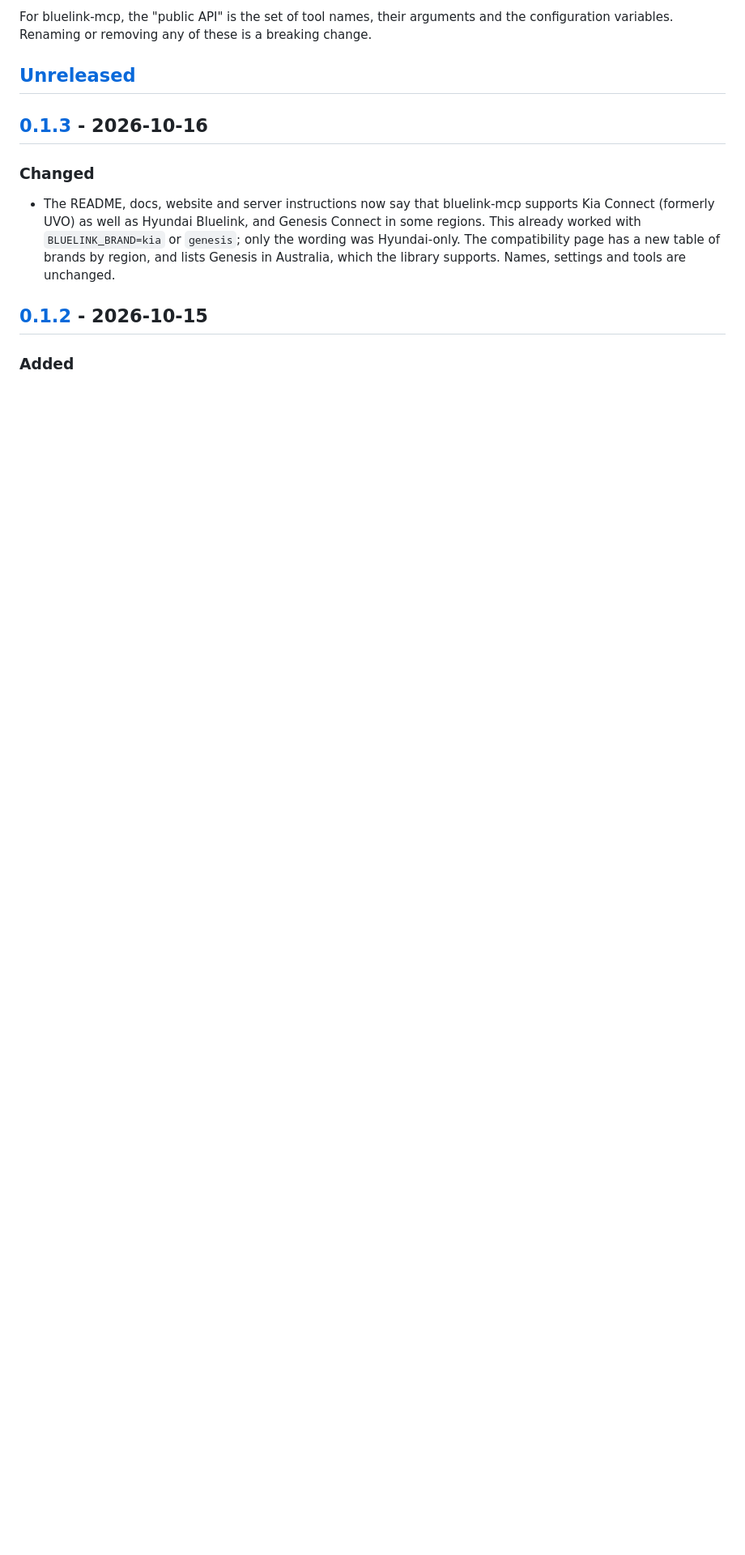
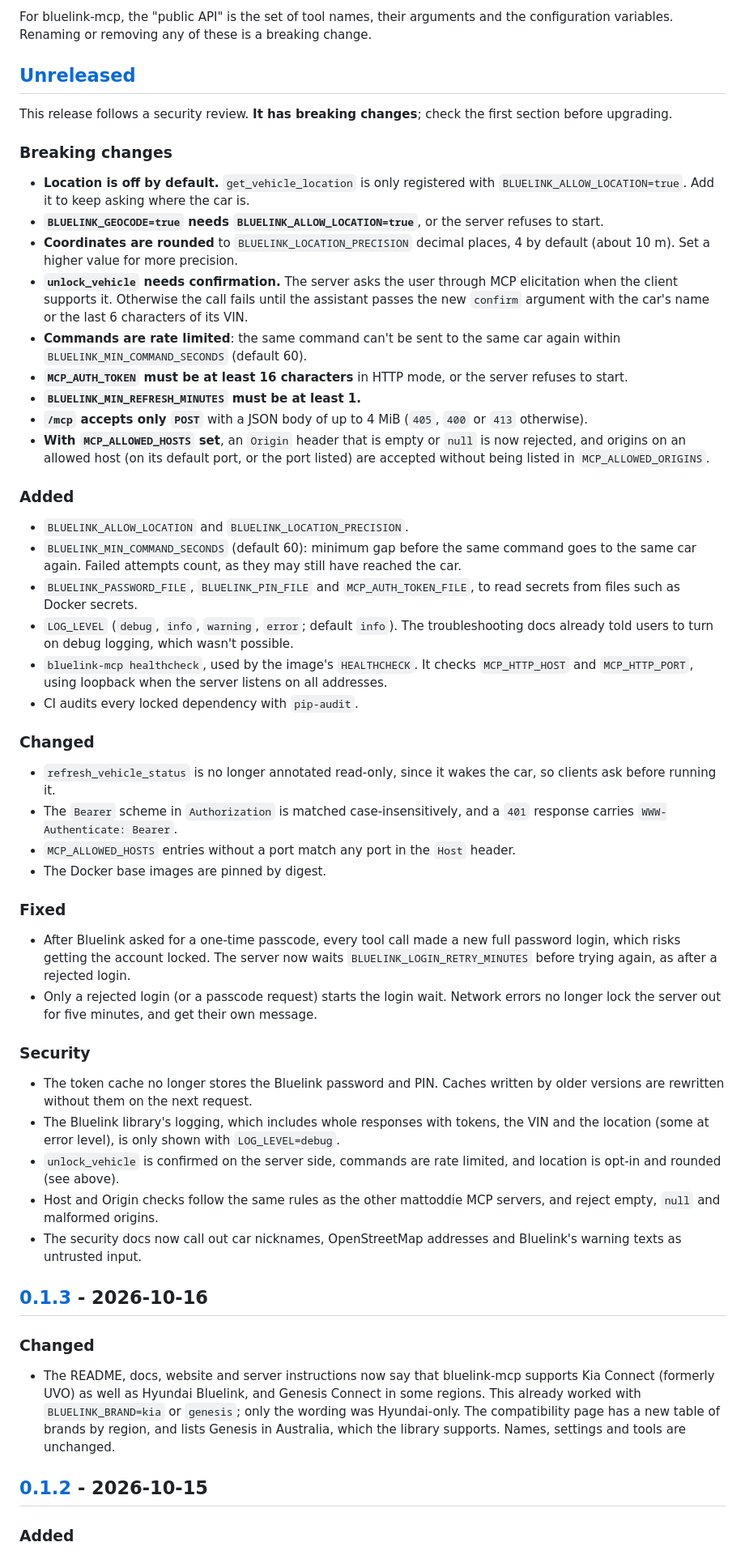
Before and after one commit to mattoddie/bluelink-mcp, a Markdown page: CHANGELOG.md, the part around the change. Shown at 81% size. Drawn GitHub-style; blank space fills up the shorter version.

Commit message:
Describe the security hardening in the changelog
Several of the fixes change configuration or tool behaviour, so the
Unreleased entry starts with the breaking changes users must act on
before upgrading.

```diff
--- a/CHANGELOG.md
+++ b/CHANGELOG.md
@@ -5,6 +5,49 @@ All notable changes to this project are documented here. The format is based on
 For bluelink-mcp, the "public API" is the set of tool names, their arguments and the configuration variables. Renaming or removing any of these is a breaking change.
 
 ## [Unreleased]
+
+This release follows a security review. **It has breaking changes**; check the first section before upgrading.
+
+### Breaking changes
+
+- **Location is off by default.** `get_vehicle_location` is only registered with `BLUELINK_ALLOW_LOCATION=true`. Add it to keep asking where the car is.
+- **`BLUELINK_GEOCODE=true` needs `BLUELINK_ALLOW_LOCATION=true`**, or the server refuses to start.
+- **Coordinates are rounded** to `BLUELINK_LOCATION_PRECISION` decimal places, 4 by default (about 10 m). Set a higher value for more precision.
+- **`unlock_vehicle` needs confirmation.** The server asks the user through MCP elicitation when the client supports it. Otherwise the call fails until the assistant passes the new `confirm` argument with the car's name or the last 6 characters of its VIN.
+- **Commands are rate limited**: the same command can't be sent to the same car again within `BLUELINK_MIN_COMMAND_SECONDS` (default 60).
+- **`MCP_AUTH_TOKEN` must be at least 16 characters** in HTTP mode, or the server refuses to start.
+- **`BLUELINK_MIN_REFRESH_MINUTES` must be at least 1.**
+- **`/mcp` accepts only `POST`** with a JSON body of up to 4 MiB (`405`, `400` or `413` otherwise).
+- **With `MCP_ALLOWED_HOSTS` set**, an `Origin` header that is empty or `null` is now rejected, and origins on an allowed host (on its default port, or the port listed) are accepted without being listed in `MCP_ALLOWED_ORIGINS`.
+
+### Added
+
+- `BLUELINK_ALLOW_LOCATION` and `BLUELINK_LOCATION_PRECISION`.
+- `BLUELINK_MIN_COMMAND_SECONDS` (default 60): minimum gap before the same command goes to the same car again. Failed attempts count, as they may still have reached the car.
+- `BLUELINK_PASSWORD_FILE`, `BLUELINK_PIN_FILE` and `MCP_AUTH_TOKEN_FILE`, to read secrets from files such as Docker secrets.
+- `LOG_LEVEL` (`debug`, `info`, `warning`, `error`; default `info`). The troubleshooting docs already told users to turn on debug logging, which wasn't possible.
+- `bluelink-mcp healthcheck`, used by the image's `HEALTHCHECK`. It checks `MCP_HTTP_HOST` and `MCP_HTTP_PORT`, using loopback when the server listens on all addresses.
+- CI audits every locked dependency with `pip-audit`.
+
+### Changed
+
+- `refresh_vehicle_status` is no longer annotated read-only, since it wakes the car, so clients ask before running it.
+- The `Bearer` scheme in `Authorization` is matched case-insensitively, and a `401` response carries `WWW-Authenticate: Bearer`.
+- `MCP_ALLOWED_HOSTS` entries without a port match any port in the `Host` header.
+- The Docker base images are pinned by digest.
+
+### Fixed
+
+- After Bluelink asked for a one-time passcode, every tool call made a new full password login, which risks getting the account locked. The server now waits `BLUELINK_LOGIN_RETRY_MINUTES` before trying again, as after a rejected login.
+- Only a rejected login (or a passcode request) starts the login wait. Network errors no longer lock the server out for five minutes, and get their own message.
+
+### Security
+
+- The token cache no longer stores the Bluelink password and PIN. Caches written by older versions are rewritten without them on the next request.
+- The Bluelink library's logging, which includes whole responses with tokens, the VIN and the location (some at error level), is only shown with `LOG_LEVEL=debug`.
+- `unlock_vehicle` is confirmed on the server side, commands are rate limited, and location is opt-in and rounded (see above).
+- Host and Origin checks follow the same rules as the other mattoddie MCP servers, and reject empty, `null` and malformed origins.
+- The security docs now call out car nicknames, OpenStreetMap addresses and Bluelink's warning texts as untrusted input.
 
 ## [0.1.3] - 2026-10-16
 
```
